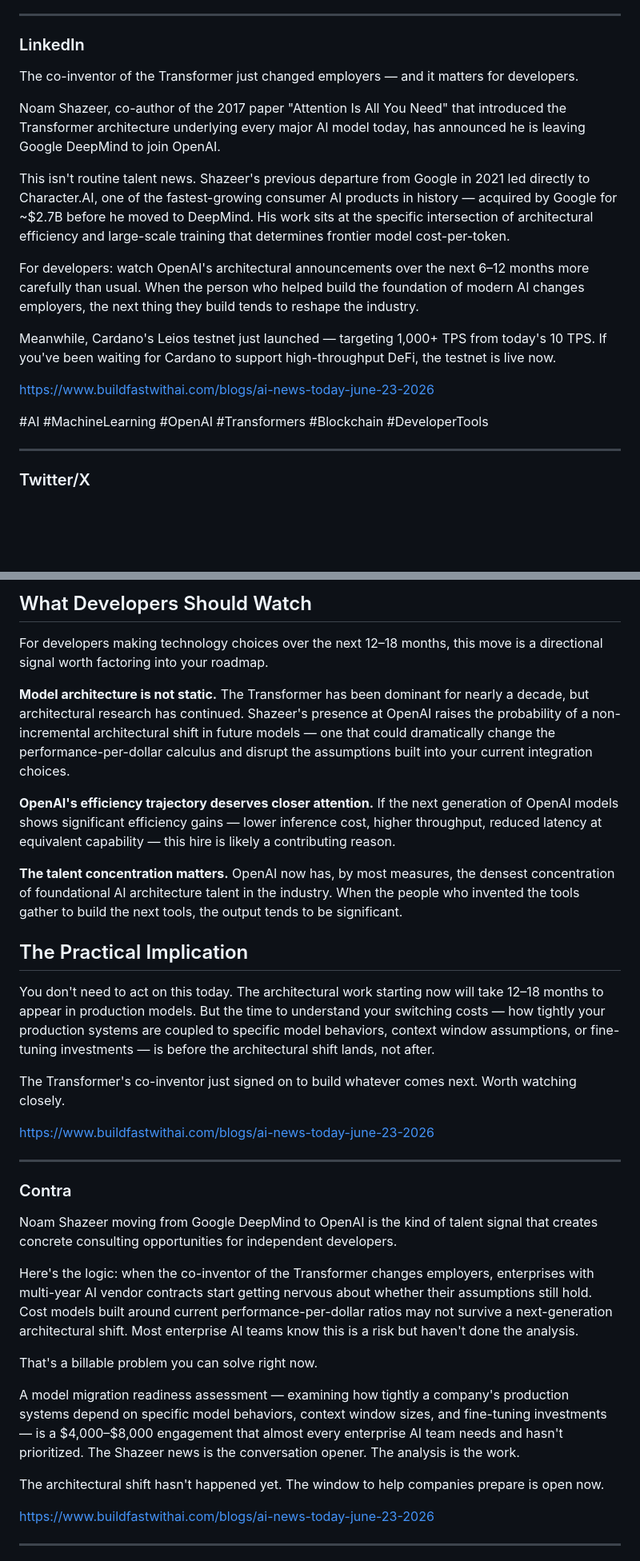
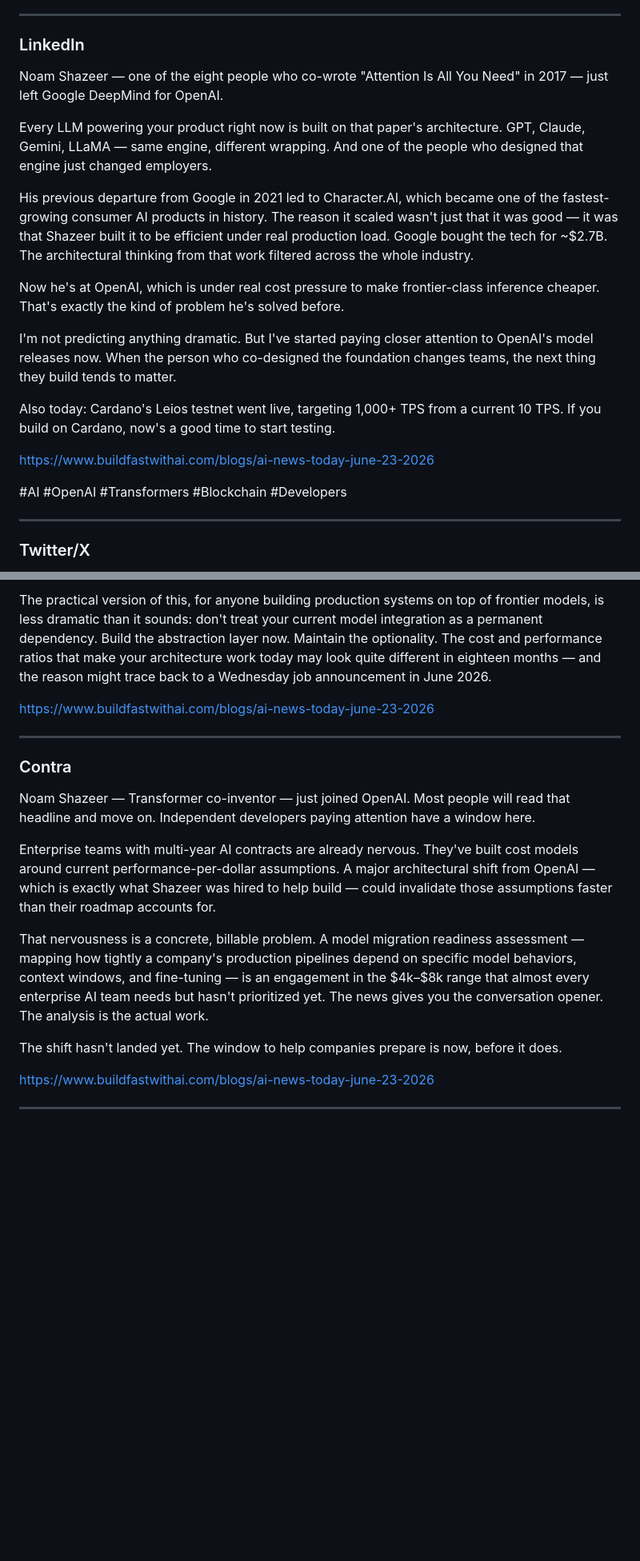
Before and after one commit to natan497/ai-blockchain-digest, a Markdown page: posts/2026-06-24-ai-blockchain-digest.md, 2 parts joined by grey strips. Shown at 80% size. Rendered like a GitHub page; blank space fills up the shorter version.

```diff
--- a/posts/2026-06-24-ai-blockchain-digest.md
+++ b/posts/2026-06-24-ai-blockchain-digest.md
@@ -120,19 +120,21 @@ Permissionless IV, DeFi's flagship developer conference, opened today in Industr
 
 ### LinkedIn
 
-The co-inventor of the Transformer just changed employers — and it matters for developers.
+Noam Shazeer — one of the eight people who co-wrote "Attention Is All You Need" in 2017 — just left Google DeepMind for OpenAI.
 
-Noam Shazeer, co-author of the 2017 paper "Attention Is All You Need" that introduced the Transformer architecture underlying every major AI model today, has announced he is leaving Google DeepMind to join OpenAI.
+Every LLM powering your product right now is built on that paper's architecture. GPT, Claude, Gemini, LLaMA — same engine, different wrapping. And one of the people who designed that engine just changed employers.
 
-This isn't routine talent news. Shazeer's previous departure from Google in 2021 led directly to Character.AI, one of the fastest-growing consumer AI products in history — acquired by Google for ~$2.7B before he moved to DeepMind. His work sits at the specific intersection of architectural efficiency and large-scale training that determines frontier model cost-per-token.
+His previous departure from Google in 2021 led to Character.AI, which became one of the fastest-growing consumer AI products in history. The reason it scaled wasn't just that it was good — it was that Shazeer built it to be efficient under real production load. Google bought the tech for ~$2.7B. The architectural thinking from that work filtered across the whole industry.
 
-For developers: watch OpenAI's architectural announcements over the next 6–12 months more carefully than usual. When the person who helped build the foundation of modern AI changes employers, the next thing they build tends to reshape the industry.
+Now he's at OpenAI, which is under real cost pressure to make frontier-class inference cheaper. That's exactly the kind of problem he's solved before.
 
-Meanwhile, Cardano's Leios testnet just launched — targeting 1,000+ TPS from today's 10 TPS. If you've been waiting for Cardano to support high-throughput DeFi, the testnet is live now.
+I'm not predicting anything dramatic. But I've started paying closer attention to OpenAI's model releases now. When the person who co-designed the foundation changes teams, the next thing they build tends to matter.
+
+Also today: Cardano's Leios testnet went live, targeting 1,000+ TPS from a current 10 TPS. If you build on Cardano, now's a good time to start testing.
 
 https://www.buildfastwithai.com/blogs/ai-news-today-june-23-2026
 
-#AI #MachineLearning #OpenAI #Transformers #Blockchain #DeveloperTools
+#AI #OpenAI #Transformers #Blockchain #Developers
 
 ---
 
@@ -186,19 +188,5 @@ Shazeer's work on architectural efficiency maps directly onto that priority. If
 
-## What Developers Should Watch
-
-For developers making technology choices over the next 12–18 months, this move is a directional signal worth factoring into your roadmap.
-
-**Model architecture is not static.** The Transformer has been dominant for nearly a decade, but architectural research has continued. Shazeer's presence at OpenAI raises the probability of a non-incremental architectural shift in future models — one that could dramatically change the performance-per-dollar calculus and disrupt the assumptions built into your current integration choices.
-
-**OpenAI's efficiency trajectory deserves closer attention.** If the next generation of OpenAI models shows significant efficiency gains — lower inference cost, higher throughput, reduced latency at equivalent capability — this hire is likely a contributing reason.
-
-**The talent concentration matters.** OpenAI now has, by most measures, the densest concentration of foundational AI architecture talent in the industry. When the people who invented the tools gather to build the next tools, the output tends to be significant.
-
-## The Practical Implication
-
-You don't need to act on this today. The architectural work starting now will take 12–18 months to appear in production models. But the time to understand your switching costs — how tightly your production systems are coupled to specific model behaviors, context window assumptions, or fine-tuning investments — is before the architectural shift lands, not after.
-
-The Transformer's co-inventor just signed on to build whatever comes next. Worth watching closely.
+The practical version of this, for anyone building production systems on top of frontier models, is less dramatic than it sounds: don't treat your current model integration as a permanent dependency. Build the abstraction layer now. Maintain the optionality. The cost and performance ratios that make your architecture work today may look quite different in eighteen months — and the reason might trace back to a Wednesday job announcement in June 2026.
 
 https://www.buildfastwithai.com/blogs/ai-news-today-june-23-2026
 
@@ -206,15 +194,13 @@ https://www.buildfastwithai.com/blogs/ai-news-today-june-23-2026
 
 ### Contra
 
-Noam Shazeer moving from Google DeepMind to OpenAI is the kind of talent signal that creates concrete consulting opportunities for independent developers.
+Noam Shazeer — Transformer co-inventor — just joined OpenAI. Most people will read that headline and move on. Independent developers paying attention have a window here.
 
-Here's the logic: when the co-inventor of the Transformer changes employers, enterprises with multi-year AI vendor contracts start getting nervous about whether their assumptions still hold. Cost models built around current performance-per-dollar ratios may not survive a next-generation architectural shift. Most enterprise AI teams know this is a risk but haven't done the analysis.
+Enterprise teams with multi-year AI contracts are already nervous. They've built cost models around current performance-per-dollar assumptions. A major architectural shift from OpenAI — which is exactly what Shazeer was hired to help build — could invalidate those assumptions faster than their roadmap accounts for.
 
-That's a billable problem you can solve right now.
+That nervousness is a concrete, billable problem. A model migration readiness assessment — mapping how tightly a company's production pipelines depend on specific model behaviors, context windows, and fine-tuning — is an engagement in the $4k–$8k range that almost every enterprise AI team needs but hasn't prioritized yet. The news gives you the conversation opener. The analysis is the actual work.
 
-A model migration readiness assessment — examining how tightly a company's production systems depend on specific model behaviors, context window sizes, and fine-tuning investments — is a $4,000–$8,000 engagement that almost every enterprise AI team needs and hasn't prioritized. The Shazeer news is the conversation opener. The analysis is the work.
-
-The architectural shift hasn't happened yet. The window to help companies prepare is open now.
+The shift hasn't landed yet. The window to help companies prepare is now, before it does.
 
 https://www.buildfastwithai.com/blogs/ai-news-today-june-23-2026
 
```
Also changed, not shown: other parts of posts/2026-06-24-ai-blockchain-digest.md (+13 -13 lines), CLAUDE.md (+26 -5 lines).
